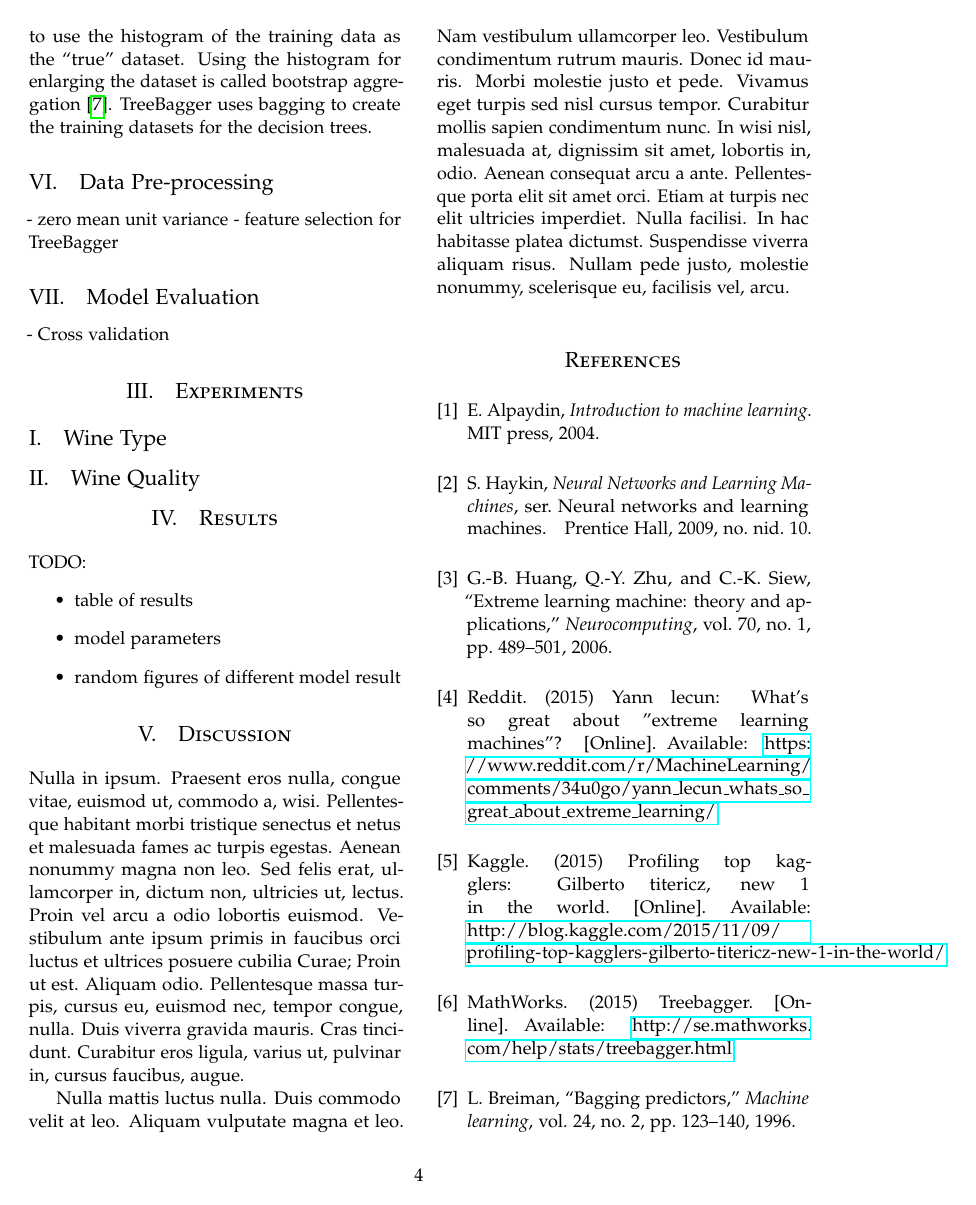
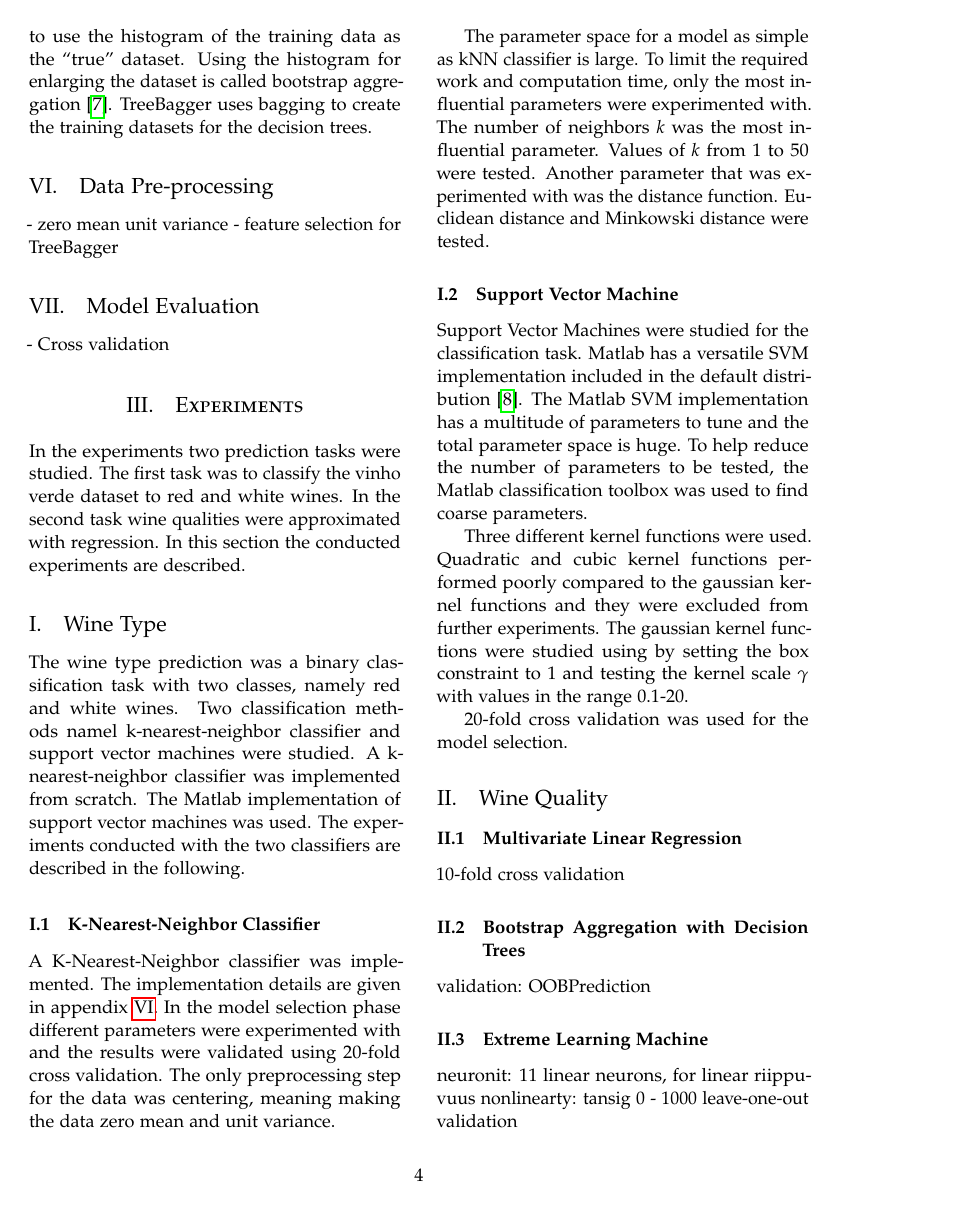
Before and after one commit to hartikainen/wines, a LaTeX paper (report/report.tex, which reads report/03-experiments.tex): page 4 of 5. Compiled offline with pdfLaTeX.

Commit message:
experiments for wine type

```diff
--- a/report/03-experiments.tex
+++ b/report/03-experiments.tex
@@ -1,5 +1,32 @@
+In the experiments two prediction tasks were studied. The first task was to classify the vinho verde dataset to red and white wines. In the second task wine qualities were approximated with regression. In this section the conducted experiments are described.
+
 \subsection{Wine Type}
+The wine type prediction was a binary classification task with two classes, namely red and white wines. Two classification methods namel k-nearest-neighbor classifier and support vector machines were studied. A k-nearest-neighbor classifier was implemented from scratch. The Matlab implementation of support vector machines was used. The experiments conducted with the two classifiers are described in the following.
+
+\subsubsection{K-Nearest-Neighbor Classifier}
+A K-Nearest-Neighbor classifier was implemented. The implementation details are given in appendix~\ref{appendix-a}. In the model selection phase different parameters were experimented with and the results were validated using 20-fold cross validation. The only preprocessing step for the data was centering, meaning making the data zero mean and unit variance.
+
+The parameter space for a model as simple as kNN classifier is large. To limit the required work and computation time, only the most influential parameters were experimented with. The number of neighbors $k$ was the most influential parameter. Values of $k$ from 1 to 50 were tested. Another parameter that was experimented with was the distance function. Euclidean distance and Minkowski distance were tested.
+
+\subsubsection{Support Vector Machine}
+Support Vector Machines were studied for the classification task. Matlab has a versatile SVM implementation included in the default distribution~\cite{matlab:2015:fitcsvm}. The Matlab SVM implementation has a multitude of parameters to tune and the total parameter space is huge. To help reduce the number of parameters to be tested, the Matlab classification toolbox was used to find coarse parameters.
+
+Three different kernel functions were used. Quadratic and cubic kernel functions performed poorly compared to the gaussian kernel functions and they were excluded from further experiments. The gaussian kernel functions were studied using by setting the box constraint to 1 and testing the kernel scale $\gamma$ with values in the range 0.1-20.
+
+20-fold cross validation was used for the model selection.
+
 \subsection{Wine Quality}
+\subsubsection{Multivariate Linear Regression}
+10-fold cross validation
+
+\subsubsection{Bootstrap Aggregation with Decision Trees}
+validation: OOBPrediction
+\subsubsection{Extreme Learning Machine}
+neuronit: 11 linear neurons, for linear riippuvuus
+nonlinearty: tansig 0 - 1000
+leave-one-out validation
+
+
 
 % \begin{table}[H]
 % \caption{My current knowledge of tables}
```
Also changed, not shown: report/appendix-A.tex (+1 -1 lines), report/references.bib (+8 -0 lines).
